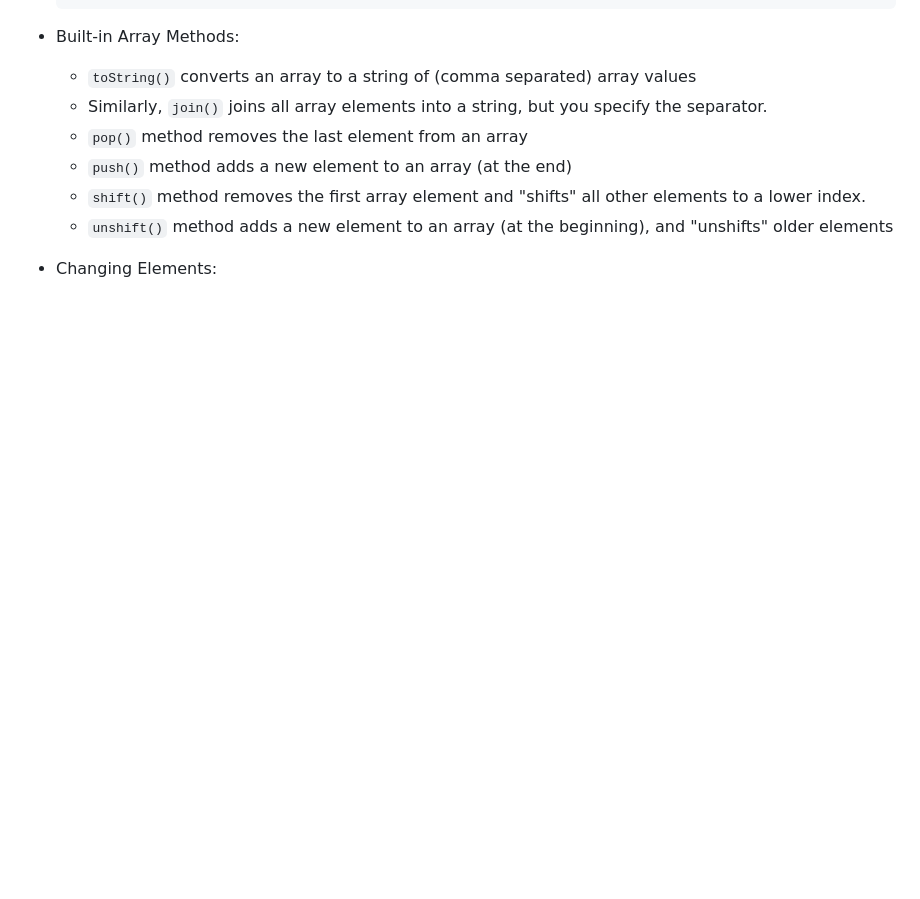
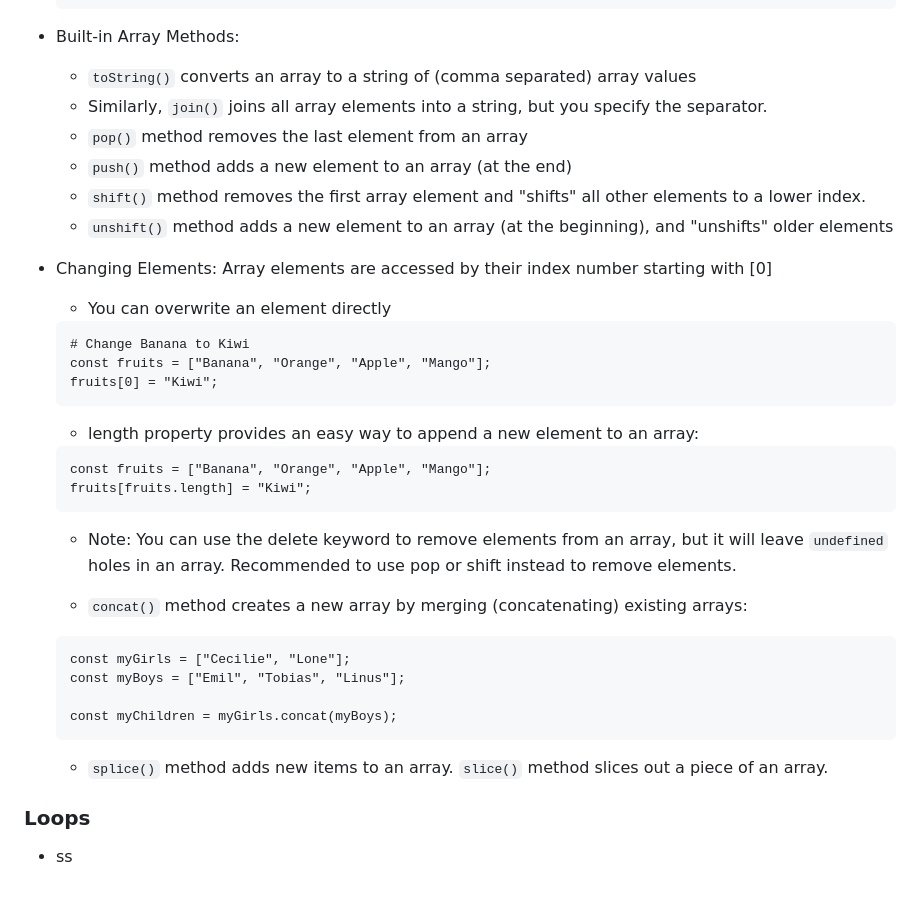
Before and after one commit to patfink5/javascript-fundamentals, a Markdown page: notes.md, the part around the change. GitHub-like rendering; blank space fills up the shorter version.

Commit message:
finish notes on JS arrays

````diff
--- a/notes.md
+++ b/notes.md
@@ -100,4 +100,31 @@ Javascript can be executed on a webpage in a number of ways, including:
     - ```shift()``` method removes the first array element and "shifts" all other elements to a lower index.
     - ```unshift()``` method adds a new element to an array (at the beginning), and "unshifts" older elements
 
-- Changing Elements:
+- Changing Elements: Array elements are accessed by their index number starting with [0]
+    - You can overwrite an element directly
+    ```
+    # Change Banana to Kiwi
+    const fruits = ["Banana", "Orange", "Apple", "Mango"];
+    fruits[0] = "Kiwi";
+    ```
+    - length property provides an easy way to append a new element to an array:
+    ```
+    const fruits = ["Banana", "Orange", "Apple", "Mango"];
+    fruits[fruits.length] = "Kiwi";
+    ```
+
+    - Note: You can use the delete keyword to remove elements from an array, but it will leave `undefined` holes in an array. Recommended to use pop or shift instead to remove elements.
+
+    - `concat()` method creates a new array by merging (concatenating) existing arrays:
+    ```
+    const myGirls = ["Cecilie", "Lone"];
+    const myBoys = ["Emil", "Tobias", "Linus"];
+
+    const myChildren = myGirls.concat(myBoys);
+    ```
+
+    - `splice()` method adds new items to an array. `slice()` method slices out a piece of an array.
+
+### Loops
+
+- ss
````
